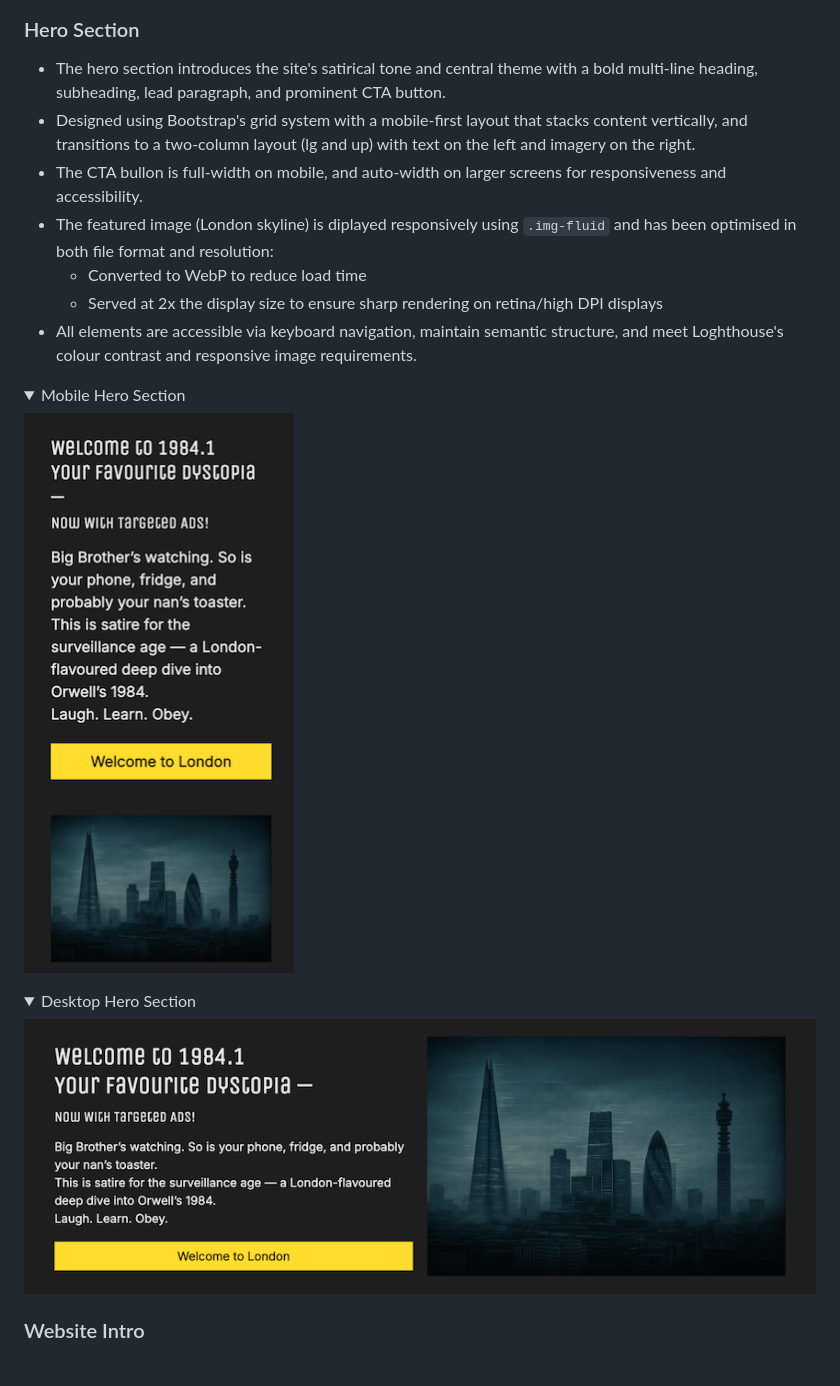
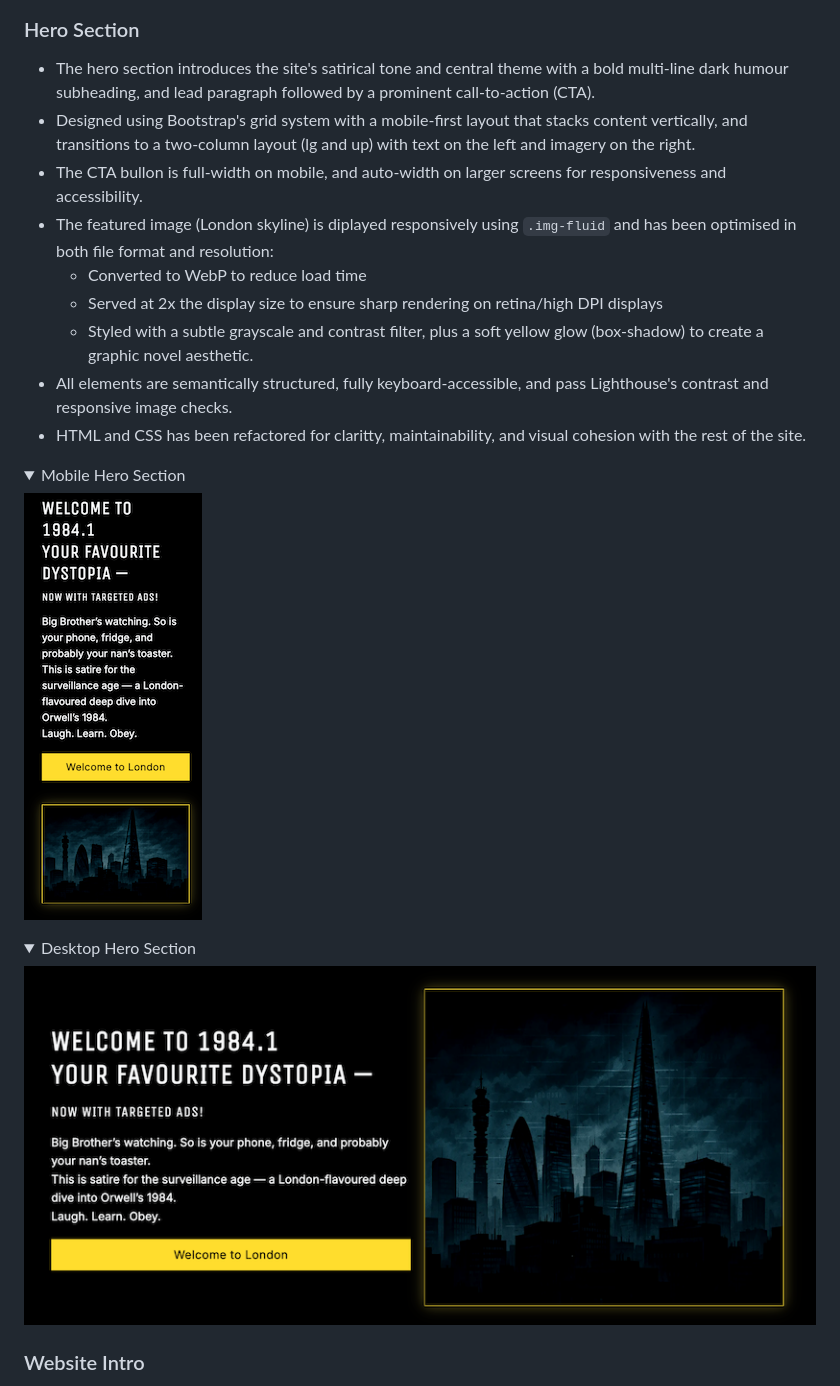
Before and after one commit to creatvie-introvert/1984-1, a Markdown page: README.md, the part around the change. Rendered like a GitHub page; pictures changed too: assets/docs/desktop-hero.png (deleted), assets/docs/hero-desktop.png (added), assets/docs/hero-mobile.png (added); folded sections open.

Commit message:
docs(hero): update hero section description to reflect UI refinements and layout changes

```diff
--- a/README.md
+++ b/README.md
@@ -166,24 +166,26 @@ The site is designed for users who want a thought-provoking yet entertaining way
 </details>
 
 ### Hero Section
-- The hero section introduces the site's satirical tone and central theme with a bold multi-line heading, subheading, lead paragraph, and prominent CTA button.
+- The hero section introduces the site's satirical tone and central theme with a bold multi-line dark humour subheading, and lead paragraph followed by a prominent call-to-action (CTA).
 - Designed using Bootstrap's grid system with a mobile-first layout that stacks content vertically, and transitions to a two-column layout (lg and up) with text on the left and imagery on the right.
 - The CTA bullon is full-width on mobile, and auto-width on larger screens for responsiveness and accessibility.
 - The featured image (London skyline) is diplayed responsively using `.img-fluid` and has been optimised in both file format and resolution:
   - Converted to WebP to reduce load time
   - Served at 2x the display size to ensure sharp rendering on retina/high DPI displays
-- All elements are accessible via keyboard navigation, maintain semantic structure, and meet Loghthouse's colour contrast and responsive image requirements.
+  - Styled with a subtle grayscale and contrast filter, plus a soft yellow glow (box-shadow) to create a graphic novel aesthetic.
+- All elements are semantically structured, fully keyboard-accessible, and pass Lighthouse's contrast and responsive image checks.
+- HTML and CSS has been refactored for claritty, maintainability, and visual cohesion with the rest of the site.
 
 <details>
 <summary>Mobile Hero Section</summary>
 
-![Mobile Hero Section](assets/docs/mobile-hero.png)
+![Mobile Hero Section](assets/docs/hero-mobile.png)
 </details>
 
 <details>
 <summary>Desktop Hero Section</summary>
 
-![Desktop Hero Section](assets/docs/desktop-hero.png)
+![Desktop Hero Section](assets/docs/hero-desktop.png)
 </details>
 
 ### Website Intro
```
